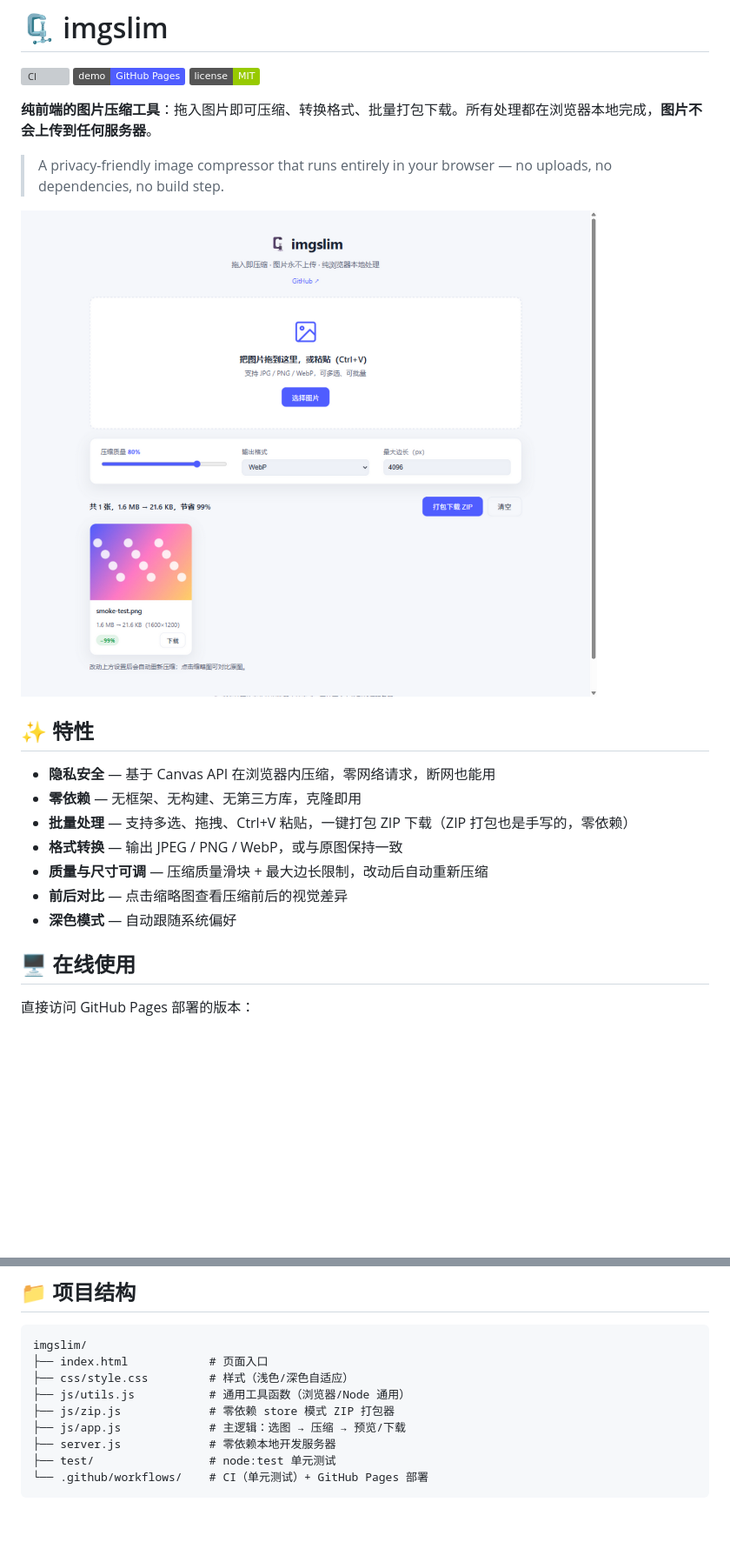
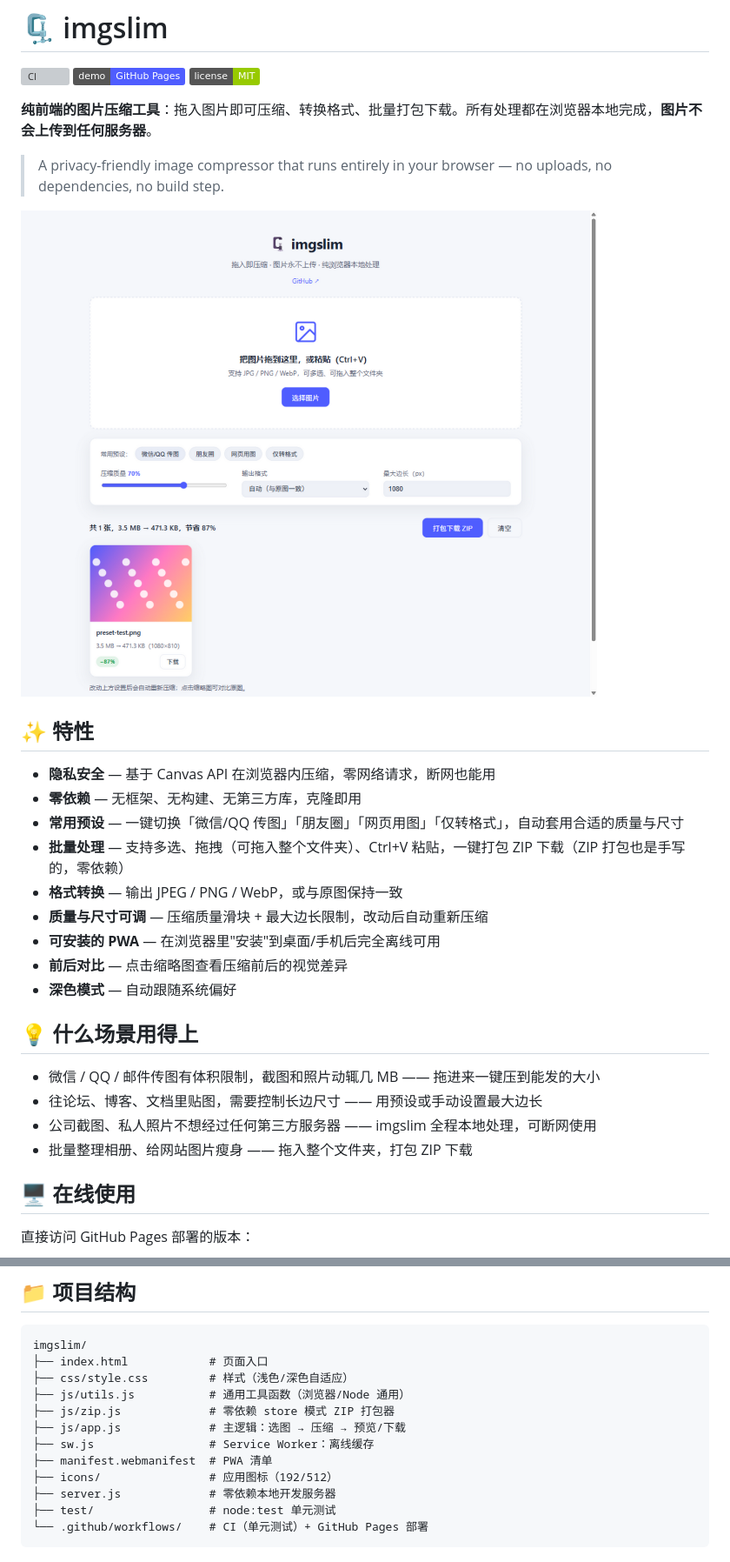
Before and after one commit to sworddemon85-create/imgslim, a Markdown page: README.md, 2 parts joined by grey strips. Shown: that part at 87% size. Rendered like a GitHub page; pictures changed too: docs/screenshot.png; badges without logos; blank space fills up the shorter version; grey boxes are pictures that could not be loaded.

Commit message:
feat: presets, folder drop, PWA offline support (v1.1)
- 常用预设：微信/QQ 传图、朋友圈、网页用图、仅转格式，一键套用并自动重压缩

```diff
--- a/README.md
+++ b/README.md
@@ -14,11 +14,20 @@
 
 - **隐私安全** — 基于 Canvas API 在浏览器内压缩，零网络请求，断网也能用
 - **零依赖** — 无框架、无构建、无第三方库，克隆即用
-- **批量处理** — 支持多选、拖拽、Ctrl+V 粘贴，一键打包 ZIP 下载（ZIP 打包也是手写的，零依赖）
+- **常用预设** — 一键切换「微信/QQ 传图」「朋友圈」「网页用图」「仅转格式」，自动套用合适的质量与尺寸
+- **批量处理** — 支持多选、拖拽（可拖入整个文件夹）、Ctrl+V 粘贴，一键打包 ZIP 下载（ZIP 打包也是手写的，零依赖）
 - **格式转换** — 输出 JPEG / PNG / WebP，或与原图保持一致
 - **质量与尺寸可调** — 压缩质量滑块 + 最大边长限制，改动后自动重新压缩
+- **可安装的 PWA** — 在浏览器里"安装"到桌面/手机后完全离线可用
 - **前后对比** — 点击缩略图查看压缩前后的视觉差异
 - **深色模式** — 自动跟随系统偏好
+
+## 💡 什么场景用得上
+
+- 微信 / QQ / 邮件传图有体积限制，截图和照片动辄几 MB —— 拖进来一键压到能发的大小
+- 往论坛、博客、文档里贴图，需要控制长边尺寸 —— 用预设或手动设置最大边长
+- 公司截图、私人照片不想经过任何第三方服务器 —— imgslim 全程本地处理，可断网使用
+- 批量整理相册、给网站图片瘦身 —— 拖入整个文件夹，打包 ZIP 下载
 
 ## 🖥️ 在线使用
 
@@ -55,6 +64,9 @@ imgslim/
 ├── js/utils.js           # 通用工具函数（浏览器/Node 通用）
 ├── js/zip.js             # 零依赖 store 模式 ZIP 打包器
 ├── js/app.js             # 主逻辑：选图 → 压缩 → 预览/下载
+├── sw.js                 # Service Worker：离线缓存
+├── manifest.webmanifest  # PWA 清单
+├── icons/                # 应用图标（192/512）
 ├── server.js             # 零依赖本地开发服务器
 ├── test/                 # node:test 单元测试
 └── .github/workflows/    # CI（单元测试）+ GitHub Pages 部署
```
Also changed, not shown: icons/icon-192.png (added), icons/icon-512.png (added), 6 other files.
